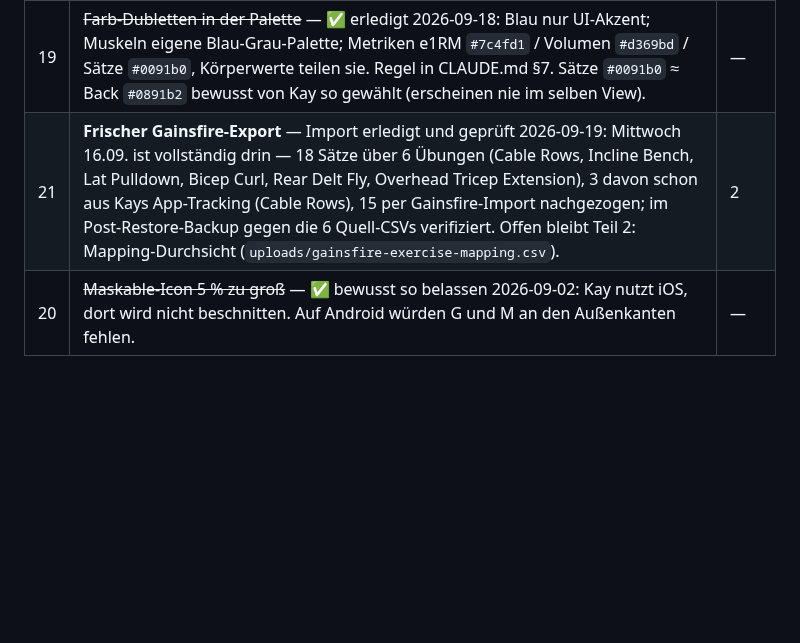
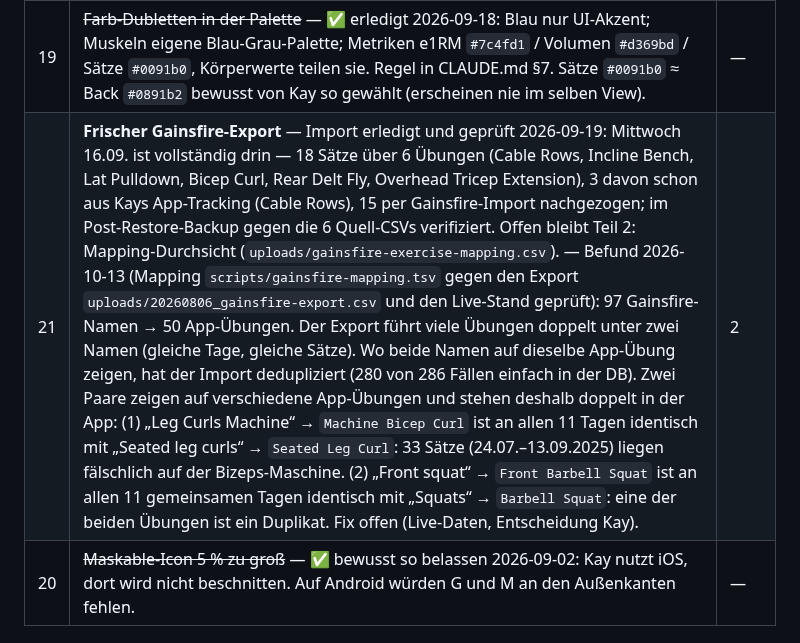
Before and after one commit to kaywiegand/gym-tracker-app, a Markdown page: BACKLOG.md, the part around the change. Drawn GitHub-style; blank space fills up the shorter version.

Commit message:
docs: backlog 21 mapping review findings
Co-Authored-By: Claude Opus 5.5 <noreply@anthropic.com>

```diff
--- a/BACKLOG.md
+++ b/BACKLOG.md
@@ -58,7 +58,7 @@ PROCESS_LOG und `ExerciseNaming.php`.
 | 15 | **Kalorien-Schätzung** — HR-Daten fehlen. Über BIA allein geht nur eine MET-Faustformel (Krafttraining 3–6 MET × Gewicht × Dauer), die je nach Annahme um Faktor 2 streut. Zurückgestellt bis HR-Daten da sind. | 3 |
 | 18 | ~~Workouts gruppieren~~ — ✅ erledigt 2026-09-02: `workout_groups` + optionale `workouts.group_id`, aufklappbare Abschnitte in der Liste, Verwaltung unter /workout-groups. | — |
 | 19 | ~~Farb-Dubletten in der Palette~~ — ✅ erledigt 2026-09-18: Blau nur UI-Akzent; Muskeln eigene Blau-Grau-Palette; Metriken e1RM `#7c4fd1` / Volumen `#d369bd` / Sätze `#0091b0`, Körperwerte teilen sie. Regel in CLAUDE.md §7. Sätze `#0091b0` ≈ Back `#0891b2` bewusst von Kay so gewählt (erscheinen nie im selben View). | — |
-| 21 | **Frischer Gainsfire-Export** — Import erledigt und geprüft 2026-09-19: Mittwoch 16.09. ist vollständig drin — 18 Sätze über 6 Übungen (Cable Rows, Incline Bench, Lat Pulldown, Bicep Curl, Rear Delt Fly, Overhead Tricep Extension), 3 davon schon aus Kays App-Tracking (Cable Rows), 15 per Gainsfire-Import nachgezogen; im Post-Restore-Backup gegen die 6 Quell-CSVs verifiziert. Offen bleibt Teil 2: Mapping-Durchsicht (`uploads/gainsfire-exercise-mapping.csv`). | 2 |
+| 21 | **Frischer Gainsfire-Export** — Import erledigt und geprüft 2026-09-19: Mittwoch 16.09. ist vollständig drin — 18 Sätze über 6 Übungen (Cable Rows, Incline Bench, Lat Pulldown, Bicep Curl, Rear Delt Fly, Overhead Tricep Extension), 3 davon schon aus Kays App-Tracking (Cable Rows), 15 per Gainsfire-Import nachgezogen; im Post-Restore-Backup gegen die 6 Quell-CSVs verifiziert. Offen bleibt Teil 2: Mapping-Durchsicht (`uploads/gainsfire-exercise-mapping.csv`). — Befund 2026-10-13 (Mapping `scripts/gainsfire-mapping.tsv` gegen den Export `uploads/20260806_gainsfire-export.csv` und den Live-Stand geprüft): 97 Gainsfire-Namen → 50 App-Übungen. Der Export führt viele Übungen doppelt unter zwei Namen (gleiche Tage, gleiche Sätze). Wo beide Namen auf dieselbe App-Übung zeigen, hat der Import dedupliziert (280 von 286 Fällen einfach in der DB). Zwei Paare zeigen auf verschiedene App-Übungen und stehen deshalb doppelt in der App: (1) „Leg Curls Machine“ → `Machine Bicep Curl` ist an allen 11 Tagen identisch mit „Seated leg curls“ → `Seated Leg Curl`: 33 Sätze (24.07.–13.09.2025) liegen fälschlich auf der Bizeps-Maschine. (2) „Front squat“ → `Front Barbell Squat` ist an allen 11 gemeinsamen Tagen identisch mit „Squats“ → `Barbell Squat`: eine der beiden Übungen ist ein Duplikat. Fix offen (Live-Daten, Entscheidung Kay). | 2 |
 | 20 | ~~Maskable-Icon 5 % zu groß~~ — ✅ bewusst so belassen 2026-09-02: Kay nutzt iOS, dort wird nicht beschnitten. Auf Android würden G und M an den Außenkanten fehlen. | — |
 
 ---
```
